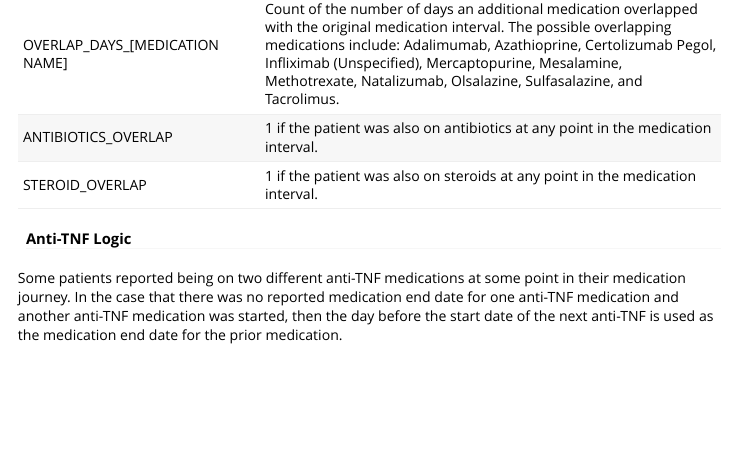
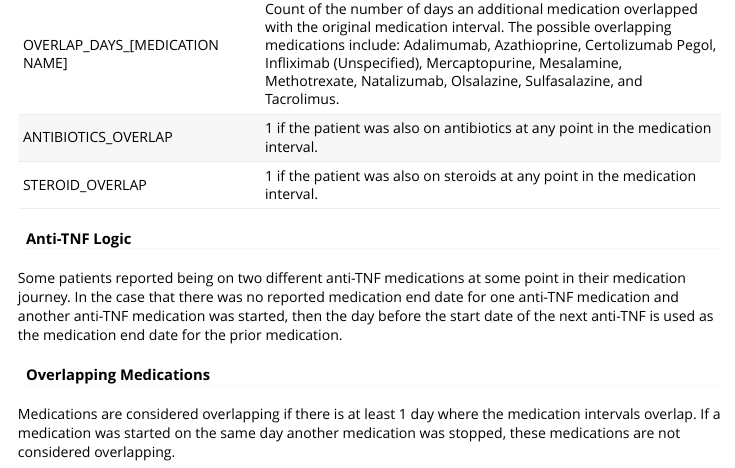
Before and after one commit to ccf-tfehlmann/ibdplexus, an R Markdown document (vignettes/risk-med-journey.Rmd): the page in a window 1100 px wide, from 650 px down. Rendered offline with R 4.5, knitr and Pandoc, with nearby package versions.

Commit message:
update vignette w the new overlapping logic

```diff
--- a/vignettes/risk-med-journey.Rmd
+++ b/vignettes/risk-med-journey.Rmd
@@ -36,3 +36,7 @@ The RISK medication journey table documents the long term medication journey of
 #### Anti-TNF Logic
 
 Some patients reported being on two different anti-TNF medications at some point in their medication journey. In the case that there was no reported medication end date for one anti-TNF medication and another anti-TNF medication was started, then the day before the start date of the next anti-TNF is used as the medication end date for the prior medication.
+
+#### Overlapping Medications
+
+Medications are considered overlapping if there is at least 1 day where the medication intervals overlap. If a medication was started on the same day another medication was stopped, these medications are not considered overlapping.
```
Also changed, not shown: vignettes/risk-med-journey.Rmd (2 more changed lines).
